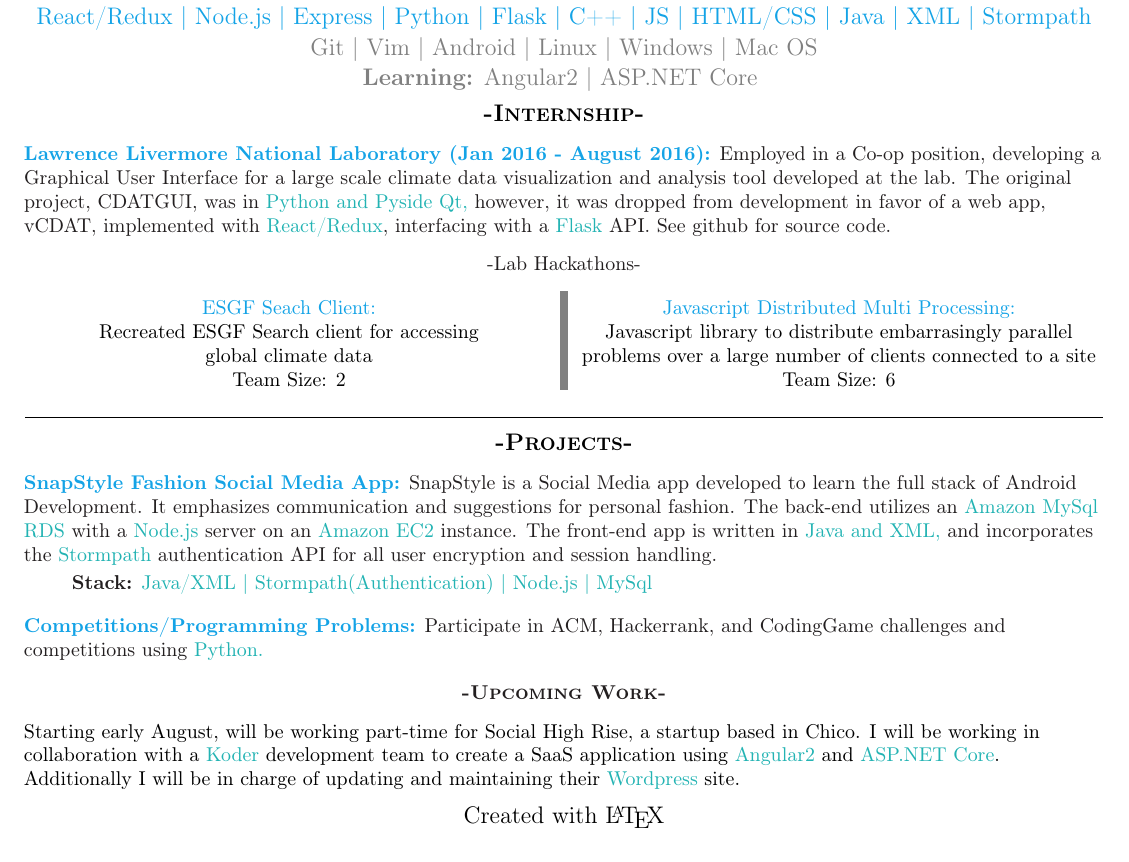
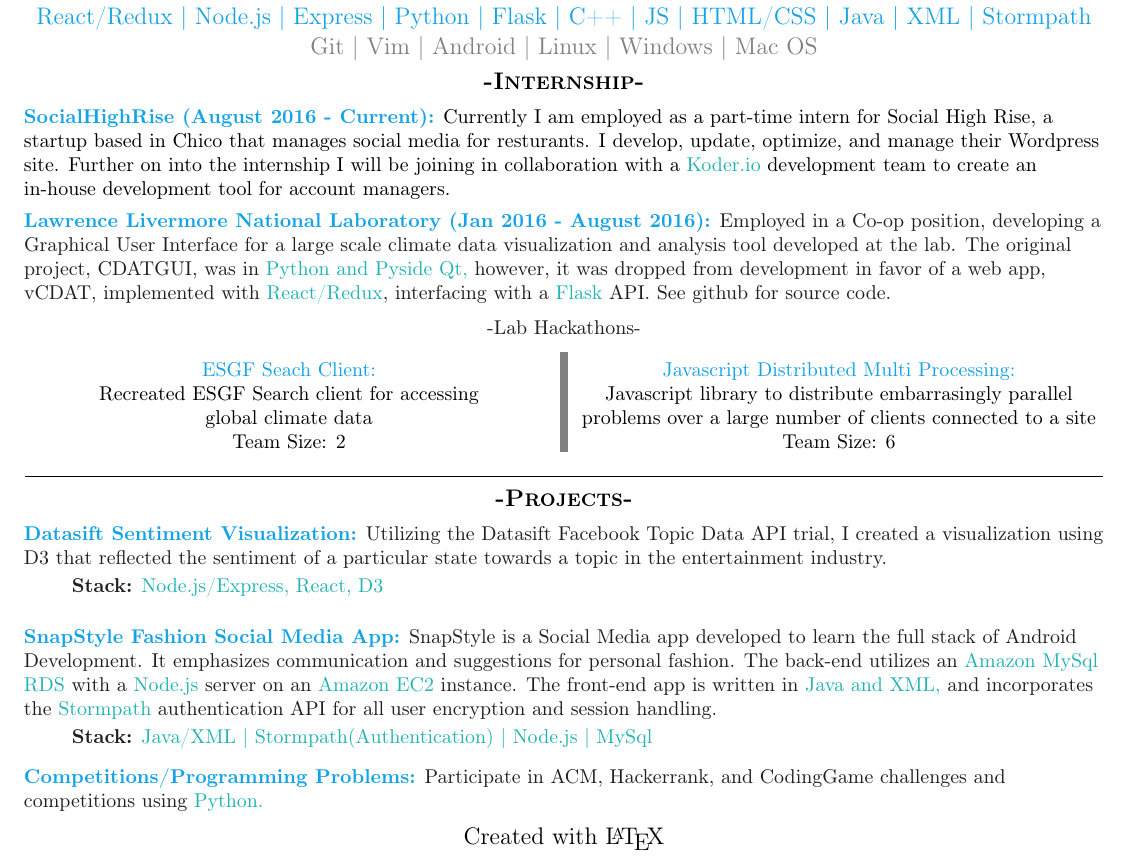
Before and after one commit to sampsonbryce/LatexResume, a LaTeX CV (Resume_Bryce_Sampson_Technical.tex): part of the page, cut so that both start at the same text. Compiled offline with pdfLaTeX.

Commit message:
updated, added SHR

```diff
--- a/Resume_Bryce_Sampson_Technical.tex
+++ b/Resume_Bryce_Sampson_Technical.tex
@@ -122,9 +122,6 @@
 \color{Cerulean}React/Redux | Node.js  | Express | Python | Flask  | C++ | JS | HTML/CSS | Java | XML | Stormpath\color{gray}\\
 \smallskip
 Git | Vim | Android | Linux | Windows | Mac OS\\
-\smallskip
-\textbf{Learning:}
-Angular2 | ASP.NET Core
 \color{black}
 \begin{center}
 \textbf{\textsc{-Internship-}}\\
@@ -132,6 +129,10 @@
 \begin{footnotesize}
 
 \flushleft
+\color{Cerulean}\textbf{SocialHighRise (August 2016 - Current):}
+\color{black}Currently I am employed as a part-time intern for Social High Rise, a startup based in Chico that manages social media for resturants. I develop, update, optimize, and manage their Wordpress site. Further on into the internship I will be joining in collaboration with a \color{TealBlue}Koder.io \color{black} development team to create an in-house development tool for account managers.
+\medskip
+
 \color{Cerulean}\textbf{Lawrence Livermore National Laboratory (Jan 2016 - August 2016):}
 \color{Black}Employed in a Co-op position, developing a Graphical User Interface for a large scale climate data visualization and analysis tool developed at the lab. The original project, CDATGUI, was in \color{TealBlue}Python and Pyside Qt, \color{Black} however, it was dropped from development in favor of a web app, vCDAT, implemented with \color{TealBlue}React/Redux\color{Black}, interfacing with a \color{TealBlue}Flask \color{Black}API. See github for source code.\\
 
@@ -164,6 +165,14 @@
 \begin{footnotesize}
 
 \flushleft
+
+\color{Cerulean}\textbf{Datasift Sentiment Visualization:}
+\color{Black}Utilizing the Datasift Facebook Topic Data API trial, I created a visualization using D3 that reflected the sentiment of a particular state towards a topic in the entertainment industry.\\
+\smallskip
+\setlength\parindent{24pt}\textbf{Stack:} \color{TealBlue} Node.js/Express, React, D3
+\bigskip
+
+\flushleft
 \color{Cerulean}\textbf{SnapStyle Fashion Social Media App:}
 \color{Black}SnapStyle is a Social Media app developed to learn the full stack of Android Development. It emphasizes communication and suggestions for personal fashion. The back-end utilizes an \color{TealBlue}Amazon MySql RDS \color{Black}with a \color{TealBlue}Node.js \color{Black} server on an \color{TealBlue}Amazon EC2 \color{Black}instance. The front-end app is written in \color{TealBlue}Java and XML, \color{Black} and incorporates the \color{TealBlue}Stormpath \color{Black}authentication API for all user encryption and session handling.\\
 \smallskip
@@ -175,11 +184,6 @@
 \color{Black}Participate in ACM, Hackerrank, and CodingGame challenges and competitions using \color{TealBlue}Python.\color{Black}
 
 \smallskip
-\begin{center}
-\textbf{\textsc{-Upcoming Work-}}\\
-\end{center}
-
-\color{black}Starting early August, will be working part-time for Social High Rise, a startup based in Chico. I will be working in collaboration with a \color{TealBlue}Koder \color{black} development team to create a SaaS application using \color{TealBlue}Angular2 \color{black}and \color{TealBlue}ASP.NET Core\color{black}. Additionally I will be in charge of updating and maintaining their \color{TealBlue}Wordpress \color{black} site.
 
 \end{footnotesize}
 
```
Also changed, not shown: Resume_Bryce_Sampson_Technical.pdf, Resume_Bryce_Sampson_Technical.tex (2 more changed lines), 2 other files.
